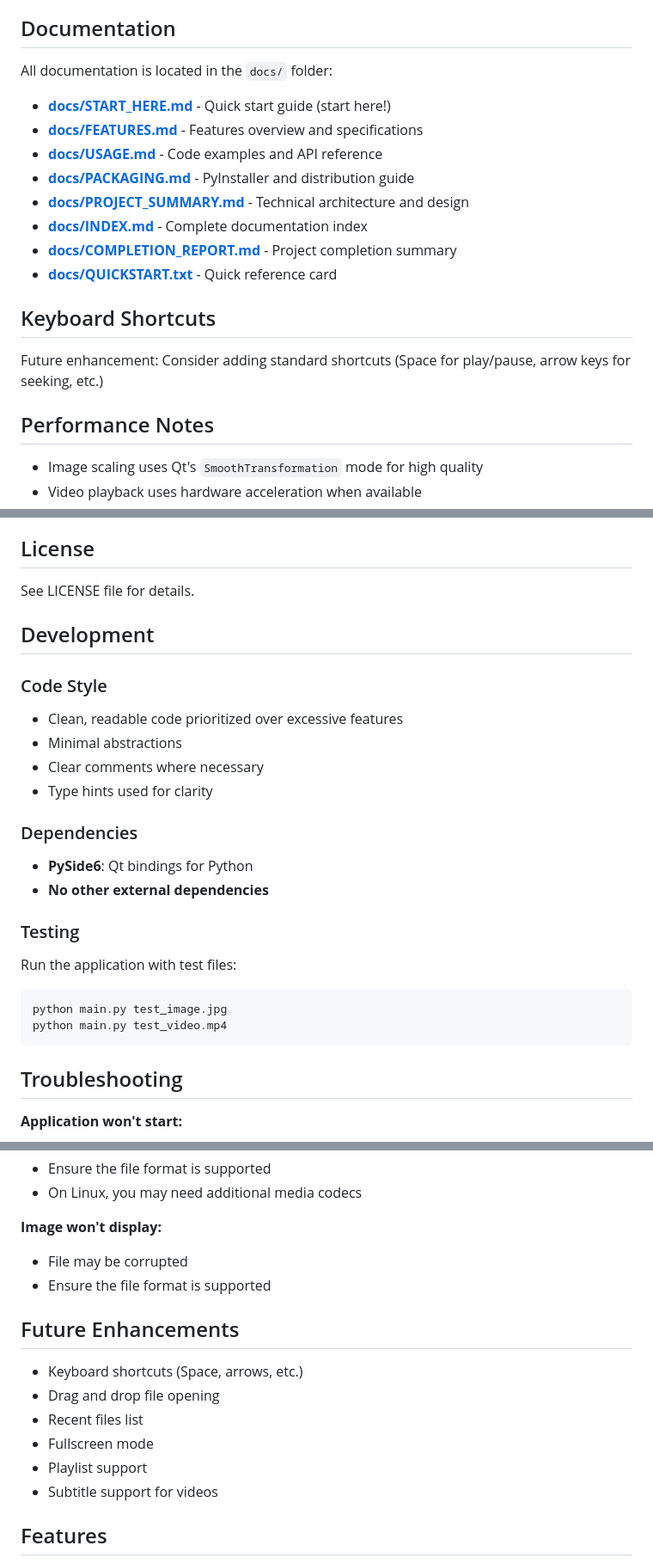
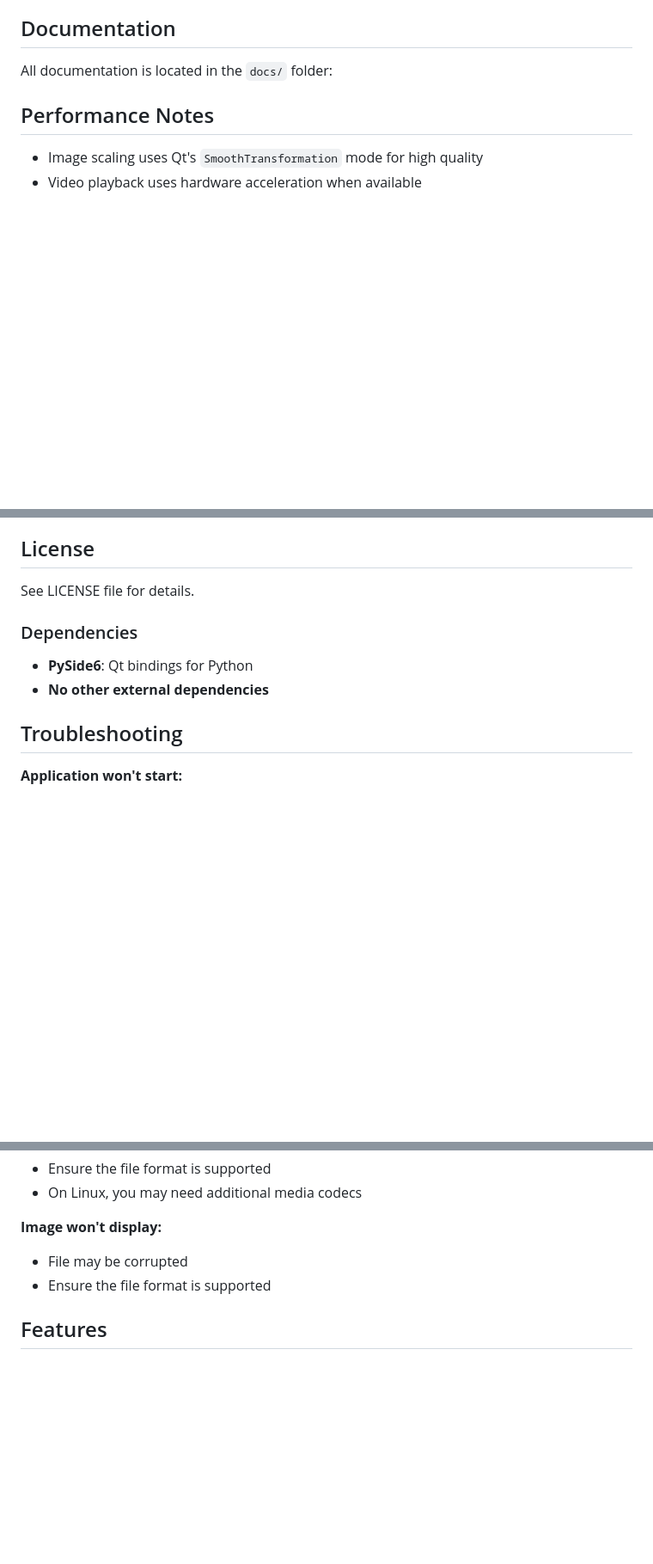
Before and after one commit to Piotriox/MediaViewer, a Markdown page: README.md, 3 parts joined by grey strips. Shown at 86% size. Drawn GitHub-style; blank space fills up the shorter version.

````diff
--- a/README.md
+++ b/README.md
@@ -132,19 +72,6 @@ MediaPlayer/
 ## Documentation
 
 All documentation is located in the `docs/` folder:
-
-- **[docs/START_HERE.md](docs/START_HERE.md)** - Quick start guide (start here!)
-- **[docs/FEATURES.md](docs/FEATURES.md)** - Features overview and specifications
-- **[docs/USAGE.md](docs/USAGE.md)** - Code examples and API reference
-- **[docs/PACKAGING.md](docs/PACKAGING.md)** - PyInstaller and distribution guide
-- **[docs/PROJECT_SUMMARY.md](docs/PROJECT_SUMMARY.md)** - Technical architecture and design
-- **[docs/INDEX.md](docs/INDEX.md)** - Complete documentation index
-- **[docs/COMPLETION_REPORT.md](docs/COMPLETION_REPORT.md)** - Project completion summary
-- **[docs/QUICKSTART.txt](docs/QUICKSTART.txt)** - Quick reference card
-
-## Keyboard Shortcuts
-
-Future enhancement: Consider adding standard shortcuts (Space for play/pause, arrow keys for seeking, etc.)
 
 ## Performance Notes
 
@@ -179,25 +106,9 @@ Future enhancement: Consider adding standard shortcuts (Space for play/pause, ar
 
 See LICENSE file for details.
 
-## Development
-
-### Code Style
-- Clean, readable code prioritized over excessive features
-- Minimal abstractions
-- Clear comments where necessary
-- Type hints used for clarity
-
 ### Dependencies
 - **PySide6**: Qt bindings for Python
 - **No other external dependencies**
-
-### Testing
-
-Run the application with test files:
-```bash
-python main.py test_image.jpg
-python main.py test_video.mp4
-```
 
 ## Troubleshooting
 
@@ -212,15 +123,6 @@ python main.py test_video.mp4
 **Image won't display:**
 - File may be corrupted
 - Ensure the file format is supported
-
-## Future Enhancements
-
-- Keyboard shortcuts (Space, arrows, etc.)
-- Drag and drop file opening
-- Recent files list
-- Fullscreen mode
-- Playlist support
-- Subtitle support for videos
 
 ## Features
 
````
Also changed, not shown: other parts of README.md (+0 -60 lines).
